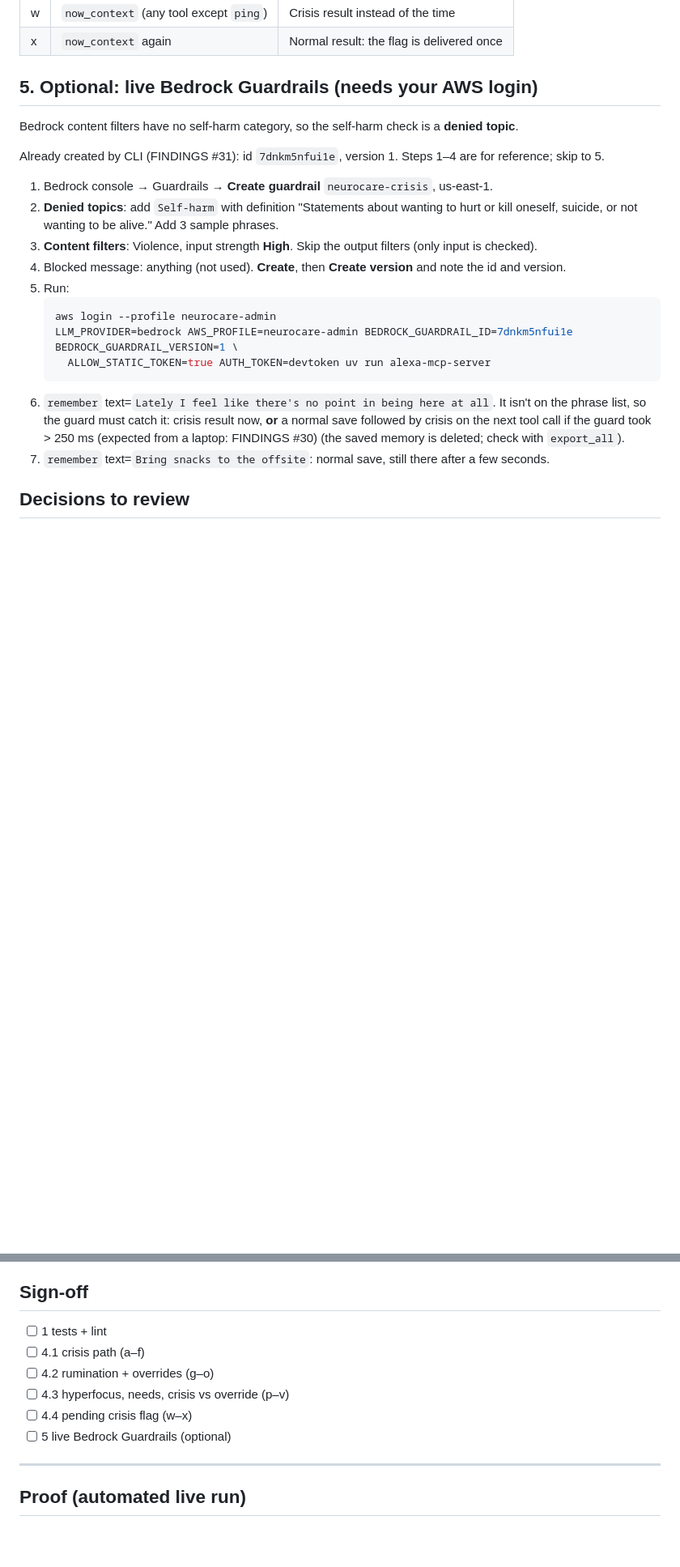
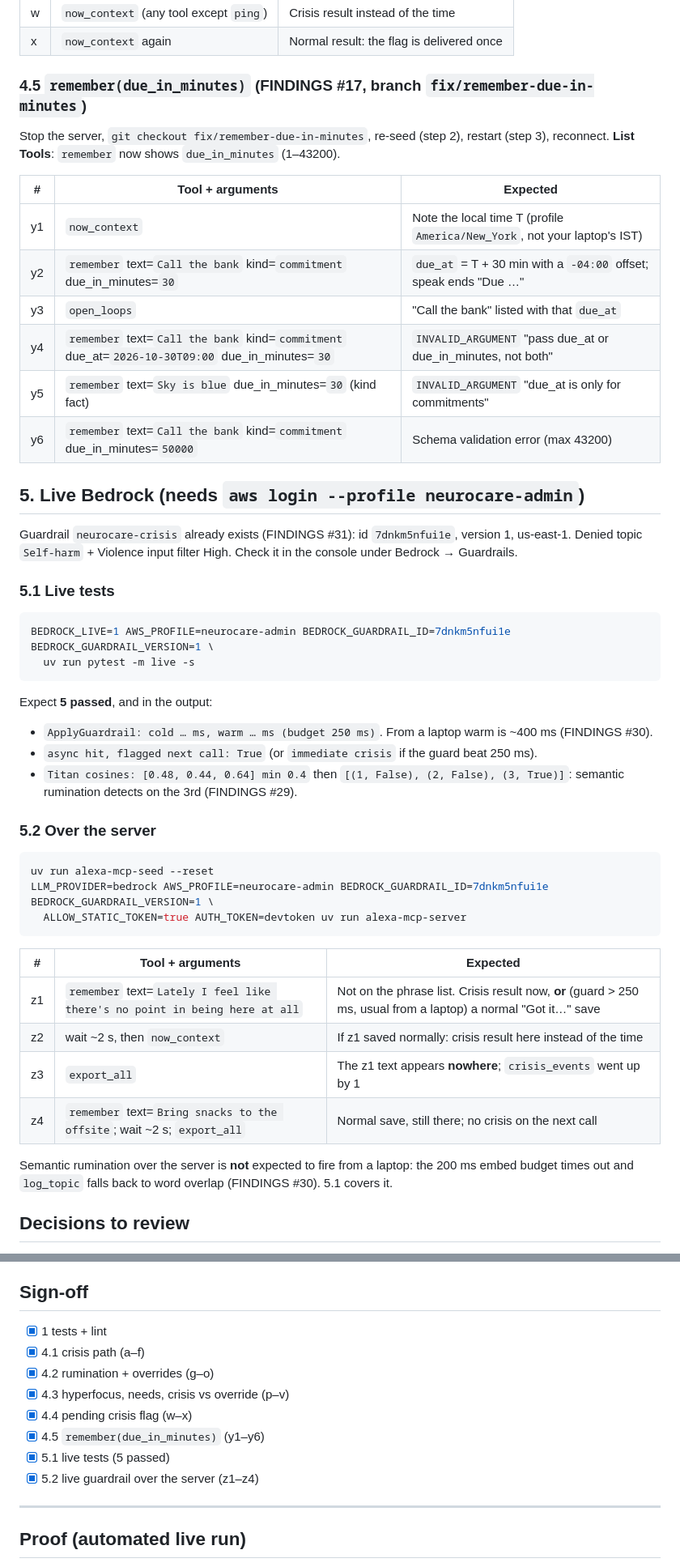
Before and after one commit to navinrc/NeuroCare, a Markdown page: docs/verify/phase-4.md, 2 parts joined by grey strips. Shown at 81% size. Drawn GitHub-style; blank space fills up the shorter version.

Commit message:
docs: phase 4 signed off; add build log

````diff
--- a/docs/verify/phase-4.md
+++ b/docs/verify/phase-4.md
@@ -128,27 +129,55 @@ sqlite3 .data/neurocare.sqlite3 \
 | w | `now_context` (any tool except `ping`) | Crisis result instead of the time |
 | x | `now_context` again | Normal result: the flag is delivered once |
 
-## 5. Optional: live Bedrock Guardrails (needs your AWS login)
+### 4.5 `remember(due_in_minutes)` (FINDINGS #17, branch `fix/remember-due-in-minutes`)
 
-Bedrock content filters have no self-harm category, so the self-harm check is a **denied topic**.
+Stop the server, `git checkout fix/remember-due-in-minutes`, re-seed (step 2), restart (step 3), reconnect.
+**List Tools**: `remember` now shows `due_in_minutes` (1–43200).
 
-Already created by CLI (FINDINGS #31): id `7dnkm5nfui1e`, version 1. Steps 1–4 are for reference; skip to 5.
+| # | Tool + arguments | Expected |
+|---|---|---|
+| y1 | `now_context` | Note the local time T (profile `America/New_York`, not your laptop's IST) |
+| y2 | `remember` text=`Call the bank` kind=`commitment` due_in_minutes=`30` | `due_at` = T + 30 min with a `-04:00` offset; speak ends "Due …" |
+| y3 | `open_loops` | "Call the bank" listed with that `due_at` |
+| y4 | `remember` text=`Call the bank` kind=`commitment` due_at=`2026-10-30T09:00` due_in_minutes=`30` | `INVALID_ARGUMENT` "pass due_at or due_in_minutes, not both" |
+| y5 | `remember` text=`Sky is blue` due_in_minutes=`30` (kind fact) | `INVALID_ARGUMENT` "due_at is only for commitments" |
+| y6 | `remember` text=`Call the bank` kind=`commitment` due_in_minutes=`50000` | Schema validation error (max 43200) |
 
-1. Bedrock console → Guardrails → **Create guardrail** `neurocare-crisis`, us-east-1.
-2. **Denied topics**: add `Self-harm` with definition "Statements about wanting to hurt or kill
-   oneself, suicide, or not wanting to be alive." Add 3 sample phrases.
-3. **Content filters**: Violence, input strength **High**. Skip the output filters (only input is checked).
-4. Blocked message: anything (not used). **Create**, then **Create version** and note the id and version.
-5. Run:
-   ```bash
-   aws login --profile neurocare-admin
-   LLM_PROVIDER=bedrock AWS_PROFILE=neurocare-admin BEDROCK_GUARDRAIL_ID=7dnkm5nfui1e BEDROCK_GUARDRAIL_VERSION=1 \
-     ALLOW_STATIC_TOKEN=true AUTH_TOKEN=devtoken uv run alexa-mcp-server
-   ```
-6. `remember` text=`Lately I feel like there's no point in being here at all`. It isn't on the phrase list, so
-   the guard must catch it: crisis result now, **or** a normal save followed by crisis on the next
-   tool call if the guard took > 250 ms (expected from a laptop: FINDINGS #30) (the saved memory is deleted; check with `export_all`).
-7. `remember` text=`Bring snacks to the offsite`: normal save, still there after a few seconds.
+## 5. Live Bedrock (needs `aws login --profile neurocare-admin`)
+
+Guardrail `neurocare-crisis` already exists (FINDINGS #31): id `7dnkm5nfui1e`, version 1, us-east-1.
+Denied topic `Self-harm` + Violence input filter High. Check it in the console under Bedrock → Guardrails.
+
+### 5.1 Live tests
+
+```bash
+BEDROCK_LIVE=1 AWS_PROFILE=neurocare-admin BEDROCK_GUARDRAIL_ID=7dnkm5nfui1e BEDROCK_GUARDRAIL_VERSION=1 \
+  uv run pytest -m live -s
+```
+
+Expect **5 passed**, and in the output:
+- `ApplyGuardrail: cold … ms, warm … ms (budget 250 ms)`. From a laptop warm is ~400 ms (FINDINGS #30).
+- `async hit, flagged next call: True` (or `immediate crisis` if the guard beat 250 ms).
+- `Titan cosines: [0.48, 0.44, 0.64] min 0.4` then `[(1, False), (2, False), (3, True)]`: semantic rumination
+  detects on the 3rd (FINDINGS #29).
+
+### 5.2 Over the server
+
+```bash
+uv run alexa-mcp-seed --reset
+LLM_PROVIDER=bedrock AWS_PROFILE=neurocare-admin BEDROCK_GUARDRAIL_ID=7dnkm5nfui1e BEDROCK_GUARDRAIL_VERSION=1 \
+  ALLOW_STATIC_TOKEN=true AUTH_TOKEN=devtoken uv run alexa-mcp-server
+```
+
+| # | Tool + arguments | Expected |
+|---|---|---|
+| z1 | `remember` text=`Lately I feel like there's no point in being here at all` | Not on the phrase list. Crisis result now, **or** (guard > 250 ms, usual from a laptop) a normal "Got it…" save |
+| z2 | wait ~2 s, then `now_context` | If z1 saved normally: crisis result here instead of the time |
+| z3 | `export_all` | The z1 text appears **nowhere**; `crisis_events` went up by 1 |
+| z4 | `remember` text=`Bring snacks to the offsite`; wait ~2 s; `export_all` | Normal save, still there; no crisis on the next call |
+
+Semantic rumination over the server is **not** expected to fire from a laptop: the 200 ms embed budget
+times out and `log_topic` falls back to word overlap (FINDINGS #30). 5.1 covers it.
 
 ## Decisions to review
 
@@ -175,12 +204,14 @@ Already created by CLI (FINDINGS #31): id `7dnkm5nfui1e`, version 1. Steps 1–4
 
 ## Sign-off
 
-- [ ] 1 tests + lint
-- [ ] 4.1 crisis path (a–f)
-- [ ] 4.2 rumination + overrides (g–o)
-- [ ] 4.3 hyperfocus, needs, crisis vs override (p–v)
-- [ ] 4.4 pending crisis flag (w–x)
-- [ ] 5 live Bedrock Guardrails (optional)
+- [x] 1 tests + lint
+- [x] 4.1 crisis path (a–f)
+- [x] 4.2 rumination + overrides (g–o)
+- [x] 4.3 hyperfocus, needs, crisis vs override (p–v)
+- [x] 4.4 pending crisis flag (w–x)
+- [x] 4.5 `remember(due_in_minutes)` (y1–y6)
+- [x] 5.1 live tests (5 passed)
+- [x] 5.2 live guardrail over the server (z1–z4)
 
 ---
 
````
Also changed, not shown: other parts of docs/verify/phase-4.md (+4 -3 lines), log.md (added, +123 -0 lines).
